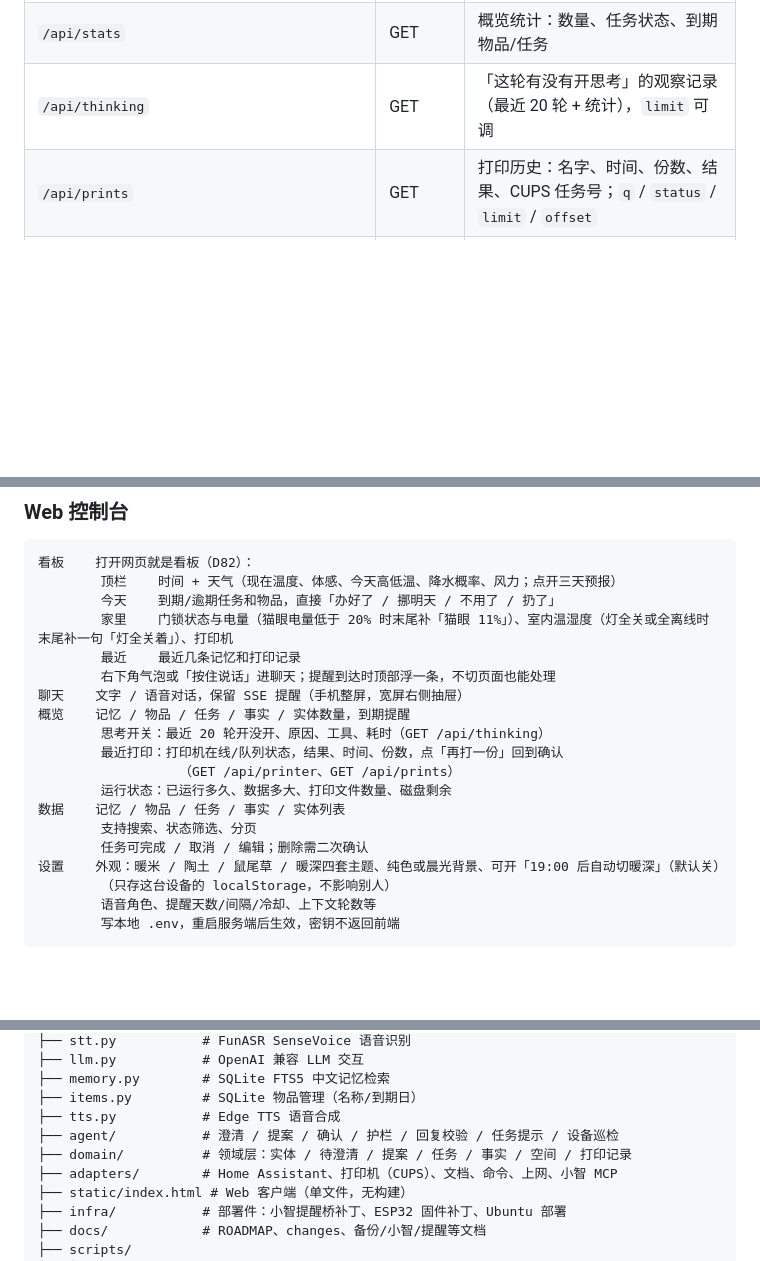
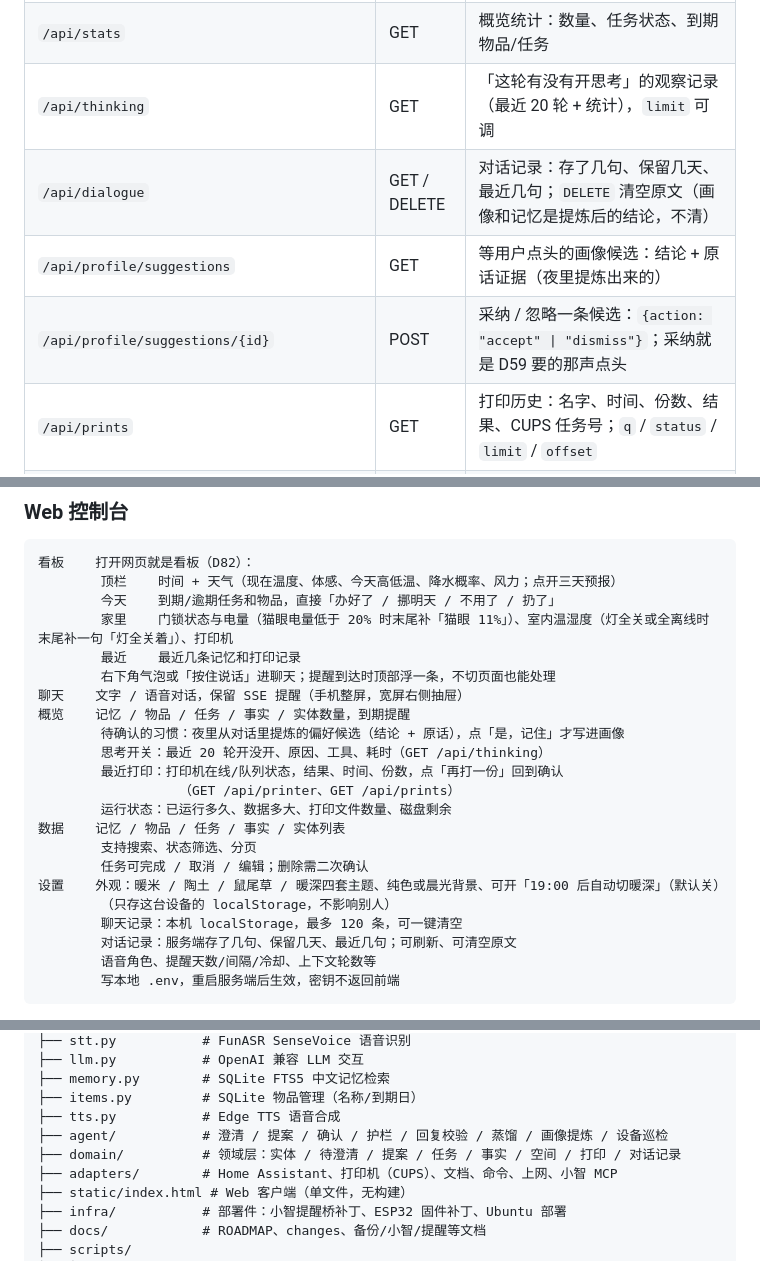
Before and after one commit to zephyr-pony/home-smart-terminal, a Markdown page: README.md, 3 parts joined by grey strips. GitHub-like rendering; blank space fills up the shorter version.

````diff
--- a/README.md
+++ b/README.md
@@ -234,6 +234,9 @@ docker compose up -d --build
 | `/api/spaces` | GET | 已存在的空间（`X-Space-Id` 请求头选空间，不带 = 默认空间） |
 | `/api/stats` | GET | 概览统计：数量、任务状态、到期物品/任务 |
 | `/api/thinking` | GET | 「这轮有没有开思考」的观察记录（最近 20 轮 + 统计），`limit` 可调 |
+| `/api/dialogue` | GET / DELETE | 对话记录：存了几句、保留几天、最近几句；`DELETE` 清空原文（画像和记忆是提炼后的结论，不清） |
+| `/api/profile/suggestions` | GET | 等用户点头的画像候选：结论 + 原话证据（夜里提炼出来的） |
+| `/api/profile/suggestions/{id}` | POST | 采纳 / 忽略一条候选：`{action: "accept" \| "dismiss"}`；采纳就是 D59 要的那声点头 |
 | `/api/prints` | GET | 打印历史：名字、时间、份数、结果、CUPS 任务号；`q` / `status` / `limit` / `offset` |
 | `/api/printer` | GET | 打印机状态：在线 / 队列 / 积压 / 原因（30 秒缓存，断电不会挂住页面） |
 | `/api/memories` | GET | 记忆列表，支持 `q` / `limit` / `offset` |
@@ -482,6 +485,7 @@ iPhone 的限制：必须在 iOS 16.4+，且只能从「添加到主屏幕」的
         右下角气泡或「按住说话」进聊天；提醒到达时顶部浮一条，不切页面也能处理
 聊天    文字 / 语音对话，保留 SSE 提醒（手机整屏，宽屏右侧抽屉）
 概览    记忆 / 物品 / 任务 / 事实 / 实体数量，到期提醒
+        待确认的习惯：夜里从对话里提炼的偏好候选（结论 + 原话），点「是，记住」才写进画像
         思考开关：最近 20 轮开没开、原因、工具、耗时（GET /api/thinking）
         最近打印：打印机在线/队列状态，结果、时间、份数，点「再打一份」回到确认
                   （GET /api/printer、GET /api/prints）
@@ -491,6 +495,8 @@ iPhone 的限制：必须在 iOS 16.4+，且只能从「添加到主屏幕」的
         任务可完成 / 取消 / 编辑；删除需二次确认
 设置    外观：暖米 / 陶土 / 鼠尾草 / 暖深四套主题、纯色或晨光背景、可开「19:00 后自动切暖深」（默认关）
         （只存这台设备的 localStorage，不影响别人）
+        聊天记录：本机 localStorage，最多 120 条，可一键清空
+        对话记录：服务端存了几句、保留几天、最近几句；可刷新、可清空原文
         语音角色、提醒天数/间隔/冷却、上下文轮数等
         写本地 .env，重启服务端后生效，密钥不返回前端
 ```
@@ -558,8 +564,8 @@ Web Push 也走同一个入口（见上一节）。
 ├── memory.py        # SQLite FTS5 中文记忆检索
 ├── items.py         # SQLite 物品管理（名称/到期日）
 ├── tts.py           # Edge TTS 语音合成
-├── agent/           # 澄清 / 提案 / 确认 / 护栏 / 回复校验 / 任务提示 / 设备巡检
-├── domain/          # 领域层：实体 / 待澄清 / 提案 / 任务 / 事实 / 空间 / 打印记录
+├── agent/           # 澄清 / 提案 / 确认 / 护栏 / 回复校验 / 蒸馏 / 画像提炼 / 设备巡检
+├── domain/          # 领域层：实体 / 待澄清 / 提案 / 任务 / 事实 / 空间 / 打印 / 对话记录
 ├── adapters/        # Home Assistant、打印机（CUPS）、文档、命令、上网、小智 MCP
 ├── static/index.html # Web 客户端（单文件，无构建）
 ├── infra/           # 部署件：小智提醒桥补丁、ESP32 固件补丁、Ubuntu 部署
````
Also changed, not shown: other parts of README.md (+4 -3 lines), AGENTS.md (+7 -2 lines), docs/backup.md (+1 -0 lines), docs/images/board-desktop.jpg, docs/images/board-mobile.jpg, docs/images/data-mobile.jpg, docs/images/overview-mobile.jpg, docs/images/settings-mobile.jpg, 1 other file.
